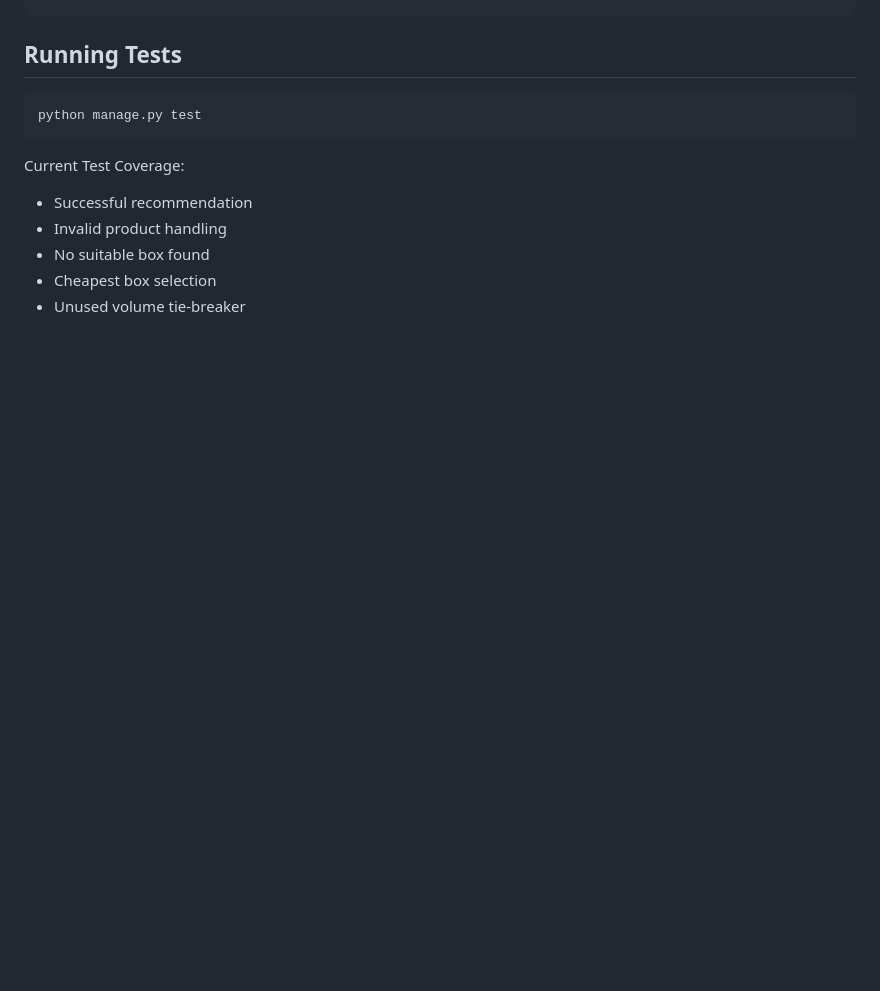
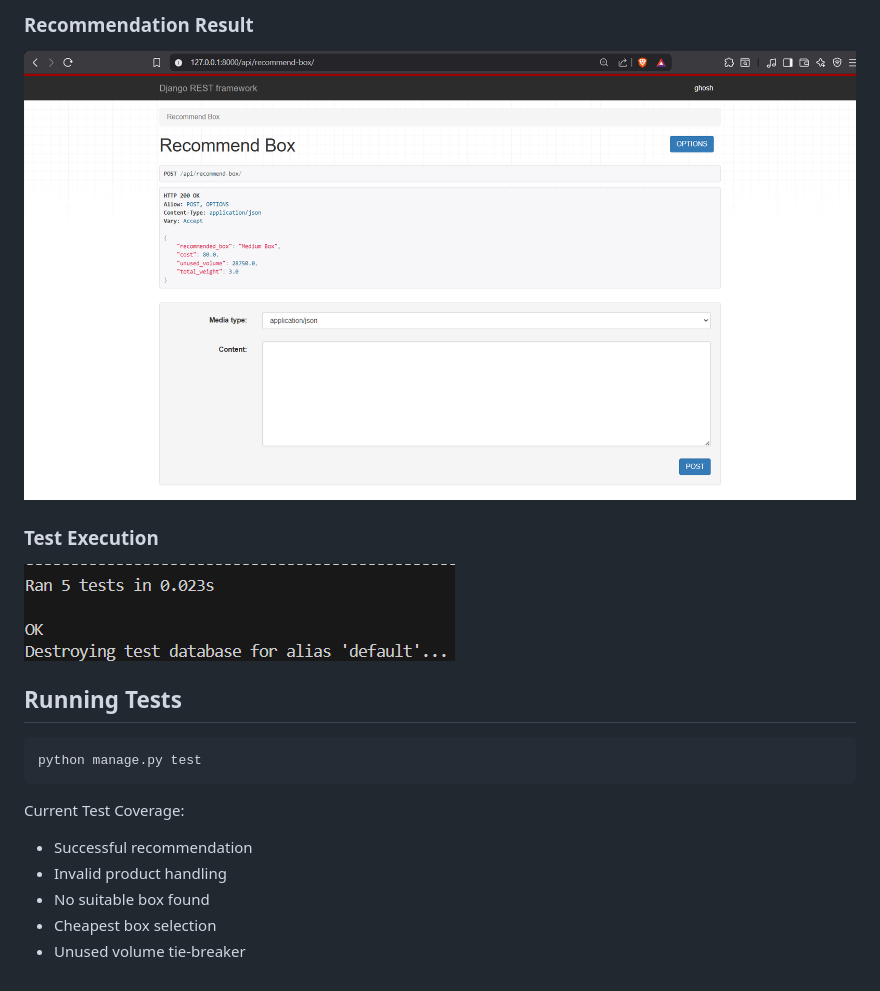
Before and after one commit to ghoshx0/tradexa-box-selector, a Markdown page: README.md, the part around one of its changes. Drawn GitHub-style; pictures changed too: screenshots/recommend-box.png (added), screenshots/tests-passed.png (added); blank space fills up the shorter version.

Commit message:
Add project screenshots to README

````diff
--- a/README.md
+++ b/README.md
@@ -130,3 +144,12 @@ Sample Response:
+### Recommendation Result
+
+![Recommendation Result](screenshots/recommend-box.png)
+
+### Test Execution
+
+![Tests Passed](screenshots/tests-passed.png)
+
+
 ## Running Tests
 
 ```bash
````
Also changed, not shown: other parts of README.md (+14 -0 lines), screenshots/boxes-api.png (added), screenshots/dashboard.png (added), screenshots/products-api.png (added).
